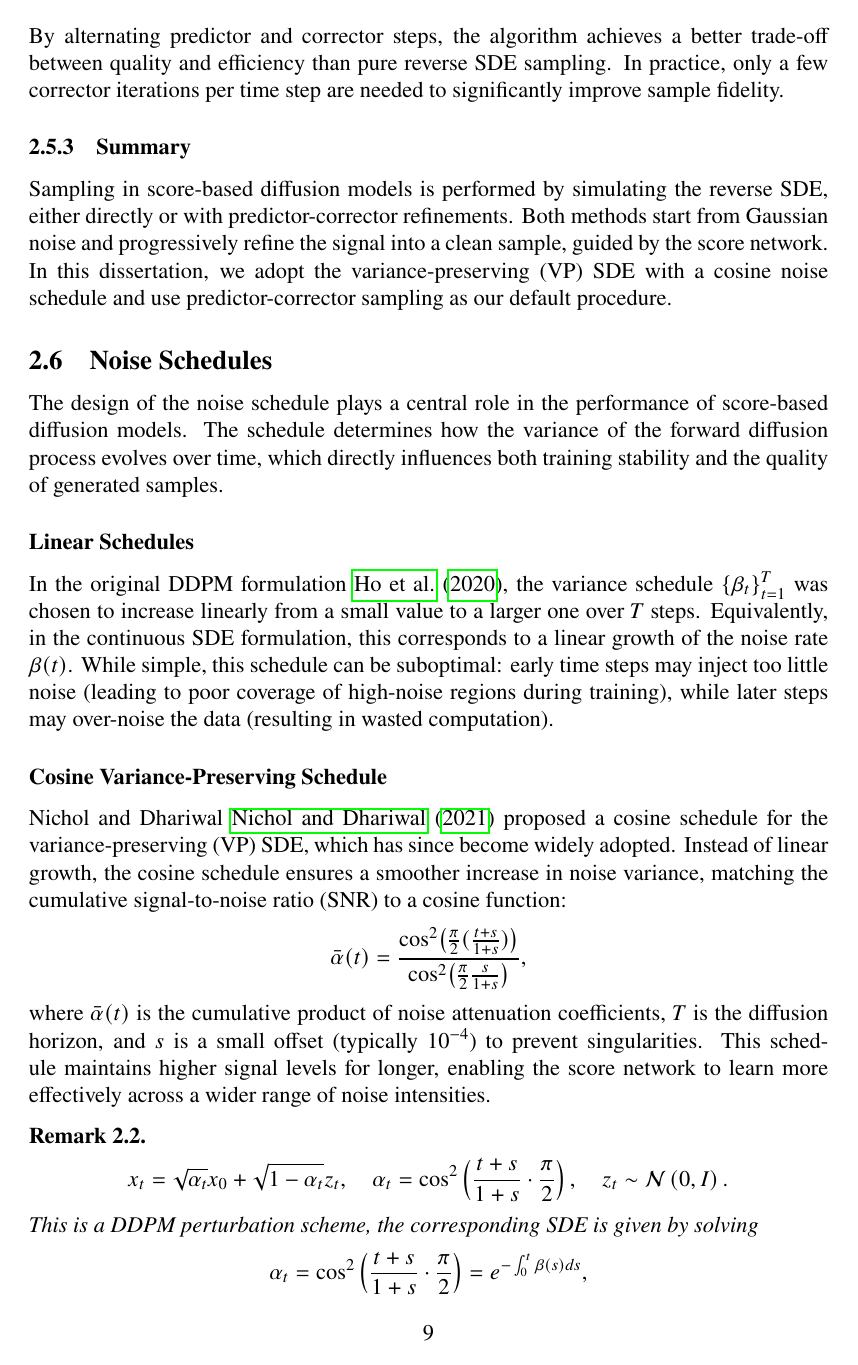
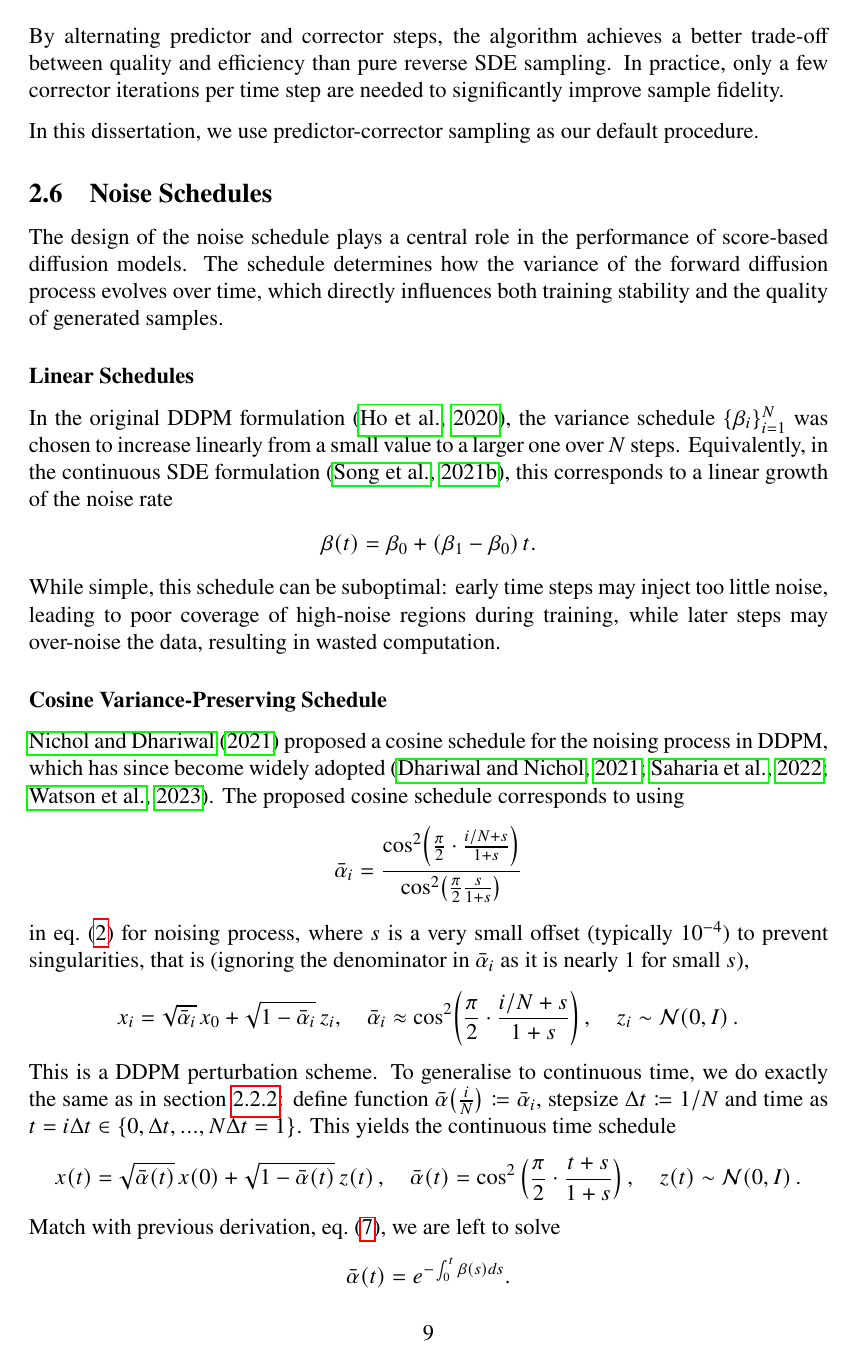
Before and after one commit to Yuanhao-JIANG/protein-backbone-diffusion, a LaTeX thesis (docs/dissertation.tex): page 15 of 30 before the commit and page 15 of 31 after it. Compiled offline with pdfLaTeX.

Commit message:
refine section 2

```diff
--- a/docs/dissertation.tex
+++ b/docs/dissertation.tex
@@ -319,40 +317,43 @@ The Predictor-Corrector sampler was proposed by \cite{song2021ScoreBasedGenerati
 By alternating predictor and corrector steps, the algorithm achieves a better trade-off between quality and efficiency than pure reverse SDE sampling.
 In practice, only a few corrector iterations per time step are needed to significantly improve sample fidelity.
 
-\subsubsection{Summary}
-
-Sampling in score-based diffusion models is performed by simulating the reverse SDE, either directly or with predictor-corrector refinements. Both methods start from Gaussian noise and progressively refine the signal into a clean sample, guided by the score network. In this dissertation, we adopt the variance-preserving (VP) SDE with a cosine noise schedule and use predictor-corrector sampling as our default procedure.
+In this dissertation, we use predictor-corrector sampling as our default procedure.
 
 \subsection{Noise Schedules}
 The design of the noise schedule plays a central role in the performance of score-based diffusion models.
 The schedule determines how the variance of the forward diffusion process evolves over time, which directly influences both training stability and the quality of generated samples.
 
 \subsubsection*{Linear Schedules}
-
-In the original DDPM formulation~\cite{hoDenoisingDiffusionProbabilistic2020}, the variance schedule \(\{\beta_t\}_{t=1}^T\) was chosen to increase linearly from a small value to a larger one over \(T\) steps.
-Equivalently, in the continuous SDE formulation, this corresponds to a linear growth of the noise rate \(\beta(t)\). While simple, this schedule can be suboptimal: early time steps may inject too little noise (leading to poor coverage of high-noise regions during training), while later steps may over-noise the data (resulting in wasted computation).
+In the original DDPM formulation \citep{hoDenoisingDiffusionProbabilistic2020}, the variance schedule \(\{\beta_i\}_{i=1}^N\) was chosen to increase linearly from a small value to a larger one over \(N\) steps. Equivalently, in the continuous SDE formulation \citep{song2021ScoreBasedGenerativeModeling}, this corresponds to a linear growth of the noise rate
+\begin{align*}
+    \beta\!\left(t\right)=\beta_0+\left(\beta_1-\beta_0\right)t.
+\end{align*}
+While simple, this schedule can be suboptimal: early time steps may inject too little noise, leading to poor coverage of high-noise regions during training, while later steps may over-noise the data, resulting in wasted computation.
 
 \subsubsection*{Cosine Variance-Preserving Schedule}
-Nichol and Dhariwal~\cite{nicholImprovedDenoisingDiffusion2021} proposed a cosine schedule for the variance-preserving (VP) SDE, which has since become widely adopted.
-Instead of linear growth, the cosine schedule ensures a smoother increase in noise variance, matching the cumulative signal-to-noise ratio (SNR) to a cosine function:
+\citet{nicholImprovedDenoisingDiffusion2021} proposed a cosine schedule for the noising process in DDPM, which has since become widely adopted \citep{dhariwal2021DiffusionModelsBeat,saharia2022PhotorealisticTexttoImageDiffusion,watsonNovoDesignProtein2023}. The proposed cosine schedule corresponds to using
 \begin{align*}
-    \bar \alpha(t) = \frac{\cos^2\!\left(\frac{\pi}{2}(\frac{t+s}{1+s})\right)}{\cos^2\!\left(\frac{\pi}{2}\frac{s}{1+s}\right)},
+    \bar \alpha_i = \frac{\cos^2\!\left(\frac{\pi}{2}\cdot\frac{i/N+s}{1+s}\right)}{\cos^2\!\left(\frac{\pi}{2}\frac{s}{1+s}\right)}
 \end{align*}
-where \(\bar \alpha(t)\) is the cumulative product of noise attenuation coefficients, \(T\) is the diffusion horizon, and \(s\) is a small offset (typically \(10^{-4}\)) to prevent singularities. This schedule maintains higher signal levels for longer, enabling the score network to learn more effectively across a wider range of noise intensities.
-\begin{remark}
+in \cref{eq:DDPM-solution} for noising process, where \(s\) is a very small offset (typically \(10^{-4}\)) to prevent singularities, that is (ignoring the denominator in \(\bar{\alpha}_i\) as it is nearly \(1\) for small \(s\)),
 \begin{align*}
-        x_t=\sqrt{\alpha_t}x_0+\sqrt{1-\alpha_t}z_t,\quad\alpha_t=\cos^2\left(\frac{t+s}{1+s}\cdot\frac{\pi}{2}\right),\quad z_t\sim\mathcal{N}\left(0, I\right).
+    x_i=\sqrt{\bar\alpha_i}\,x_0+\sqrt{1-\bar\alpha_i}\,z_i,\quad\bar\alpha_i\approx\cos^2\!\left(\frac{\pi}{2}\cdot\frac{i/N+s}{1+s}\right),\quad z_i\sim\mathcal{N}\!\left(0, I\right).
 \end{align*}
-    This is a DDPM perturbation scheme, the corresponding SDE is given by solving
+This is a DDPM perturbation scheme. To generalise to continuous time, we do exactly the same as in \cref{sec:forward-SDE-continuous}: define function \(\bar{\alpha}\!\left(\frac{i}{N}\right)\coloneq\bar\alpha_i\), stepsize \(\Delta t\coloneq 1/N\) and time as \(t=i\Delta t\in\left\{0,\Delta t,...,N\Delta t=1\right\}\). This yields the continuous time schedule
 \begin{align*}
-        \alpha_t=\cos^2\left(\frac{t+s}{1+s}\cdot\frac{\pi}{2}\right)=e^{-\int_0^t\beta(s)ds},
+    x\!\left(t\right)=\sqrt{\bar\alpha\!\left(t\right)}\,x\!\left(0\right)+\sqrt{1-\bar\alpha\!\left(t\right)}\,z\!\left(t\right),\quad\bar\alpha\!\left(t\right)=\cos^2\left(\frac{\pi}{2}\cdot\frac{t+s}{1+s}\right),\quad z\!\left(t\right)\sim\mathcal{N}\!\left(0, I\right).
 \end{align*}
-    it follows that
+Match with previous derivation, \cref{eq:VPSDE-solution}, we are left to solve
 \begin{align*}
+    \bar\alpha\!\left(t\right)=e^{-\int_0^t\beta(s)ds}.
+\end{align*}
+It follows that
+\begin{align}
+    \nonumber
     \beta(t)
-        &=-\frac{d}{dt}\log\cos^2\left(\frac{t+s}{1+s}\cdot\frac{\pi}{2}\right)\\
-        &=-\frac{1}{\cos^2\left(\frac{t+s}{1+s}\cdot\frac{\pi}{2}\right)}\left[2\cos\left(\frac{t+s}{1+s}\cdot\frac{\pi}{2}\right)\right]\left[-\sin\left(\frac{t+s}{1+s}\cdot\frac{\pi}{2}\right)\right]\frac{d}{dt}\left(\frac{t+s}{1+s}\cdot\frac{\pi}{2}\right)\\
-        &=\frac{\pi}{1+s}\tan\left(\frac{t+s}{1+s}\cdot\frac{\pi}{2}\right).
-    \end{align*}
-\end{remark}
-Empirically, the cosine VP schedule improves sample quality and accelerates convergence compared to linear schedules. It balances the trade-off between injecting sufficient noise for diversity and preserving enough signal for stable training. Moreover, because it avoids excessively noisy late stages, fewer discretisation steps are needed during sampling, reducing computational cost.
+    &=-\frac{d}{dt}\log\cos^2\left(\frac{\pi}{2}\cdot\frac{t+s}{1+s}\right)\\
+    \nonumber
+    &=-\frac{1}{\cos^2\left(\frac{\pi}{2}\cdot\frac{t+s}{1+s}\right)}\left[2\cos\left(\frac{\pi}{2}\cdot\frac{t+s}{1+s}\right)\right]\left[-\sin\left(\frac{\pi}{2}\cdot\frac{t+s}{1+s}\right)\right]\frac{d}{dt}\left(\frac{\pi}{2}\cdot\frac{t+s}{1+s}\right)\\
+    \label{eq:cosine-beta}
+    &=\frac{\pi}{1+s}\tan\left(\frac{\pi}{2}\cdot\frac{t+s}{1+s}\right).
+\end{align}
```
Also changed, not shown: docs/references.bib (+13 -0 lines), docs/dissertation.pdf, docs/dissertation.tex (48 more changed lines). Lines whose indentation alone changed are shown as unchanged.
